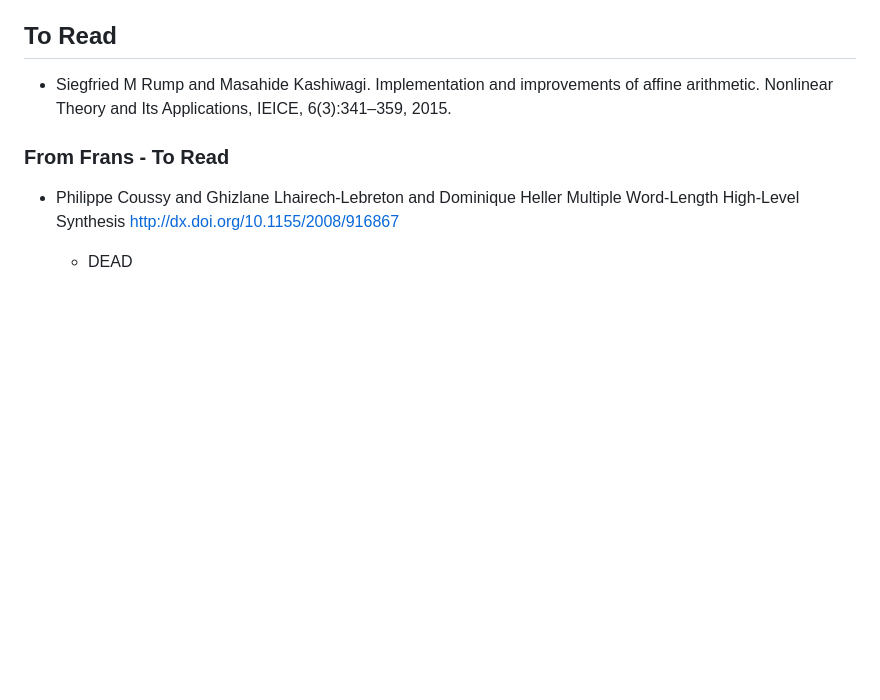
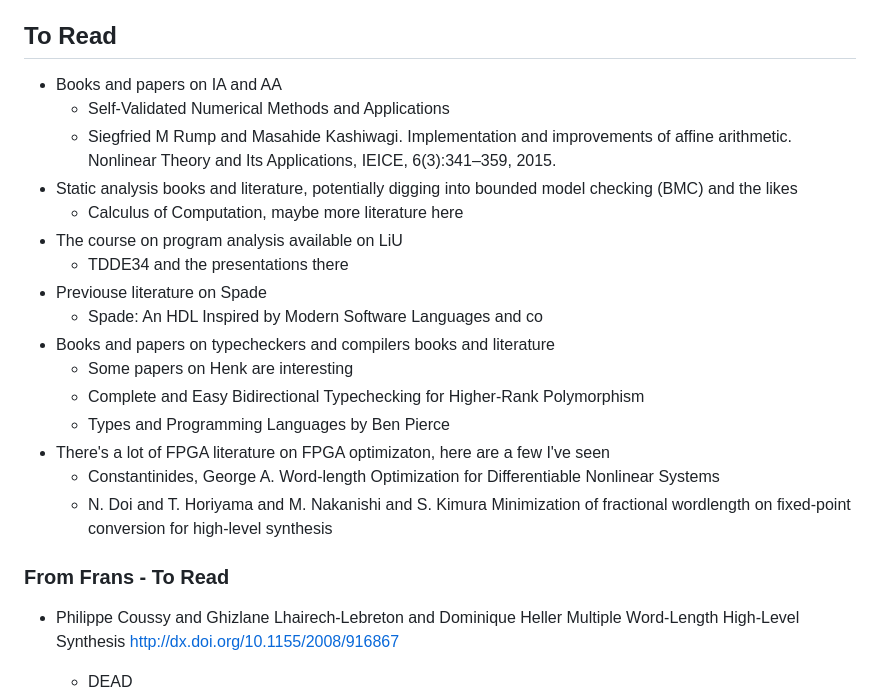
Before and after one commit to FredTheDino/thesis-spade-lang, a Markdown page: papers/notes.md, the part around the change. GitHub-like rendering; blank space fills up the shorter version.

Commit message:
Notes, plans and other stuff

```diff
--- a/papers/notes.md
+++ b/papers/notes.md
@@ -15,7 +15,26 @@
  - Really good reference
 
 ## To Read
- - Siegfried M Rump and Masahide Kashiwagi. Implementation and improvements of affine arithmetic. Nonlinear Theory and Its Applications, IEICE, 6(3):341–359, 2015.
+ - Books and papers on IA and AA
+   - Self-Validated Numerical Methods and Applications
+   - Siegfried M Rump and Masahide Kashiwagi. Implementation and improvements of affine arithmetic. Nonlinear Theory and Its Applications, IEICE, 6(3):341–359, 2015.
+ - Static analysis books and literature, potentially digging into bounded model checking (BMC) and the likes
+   - Calculus of Computation, maybe more literature here
+ - The course on program analysis available on LiU
+   - TDDE34 and the presentations there
+ - Previouse literature on Spade
+   - Spade: An HDL Inspired by Modern Software Languages and co
+ - Books and papers on typecheckers and compilers books and literature
+   - Some papers on Henk are interesting
+   - Complete and Easy Bidirectional Typechecking for Higher-Rank Polymorphism
+   - Types and Programming Languages by Ben Pierce
+ - There's a lot of FPGA literature on FPGA optimizaton, here are a few I've seen
+    - Constantinides, George A.
+      Word-length Optimization for Differentiable Nonlinear Systems
+    - N. Doi and T. Horiyama and M. Nakanishi and S. Kimura
+      Minimization of fractional wordlength on fixed-point conversion for high-level synthesis
+
+
 
 ### From Frans - To Read
  - Philippe Coussy and Ghizlane Lhairech-Lebreton and Dominique Heller
```
Also changed, not shown: documents/plan-feedback.md (added, +43 -0 lines), weekly/2023w12.md (added, +16 -0 lines).
